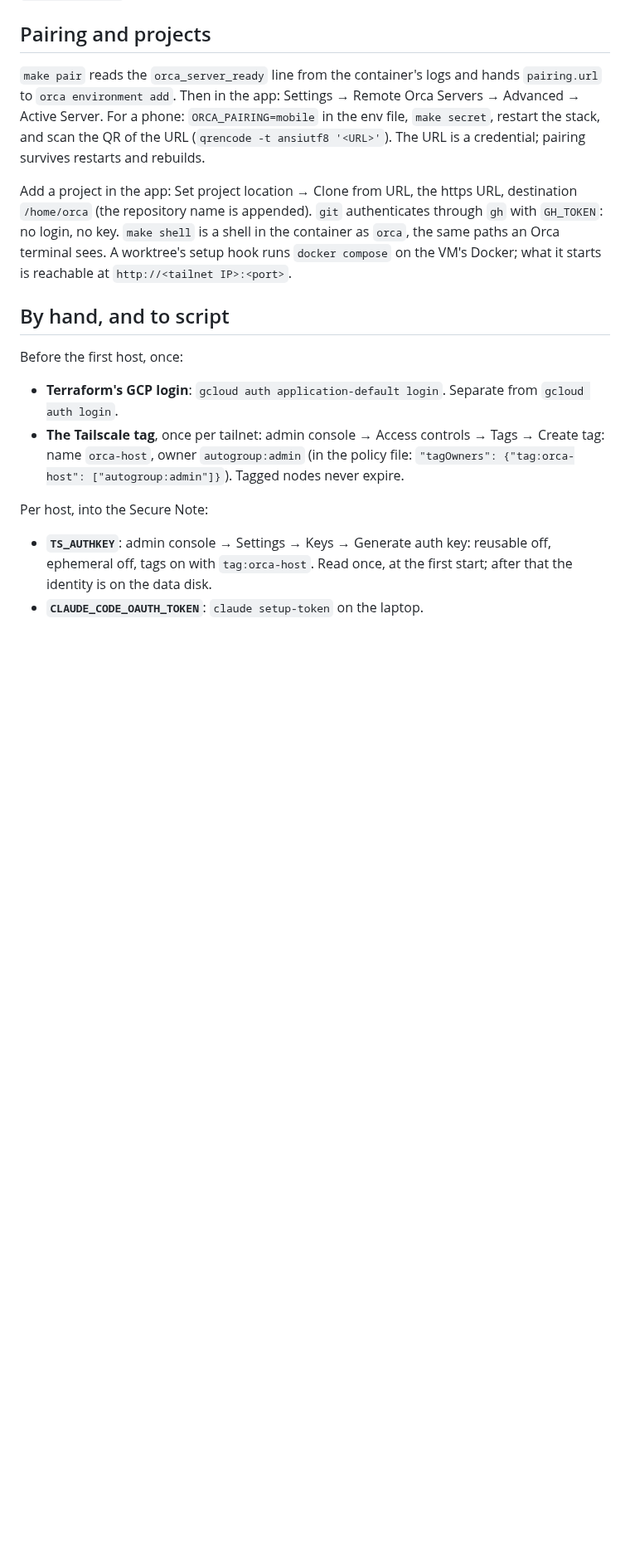
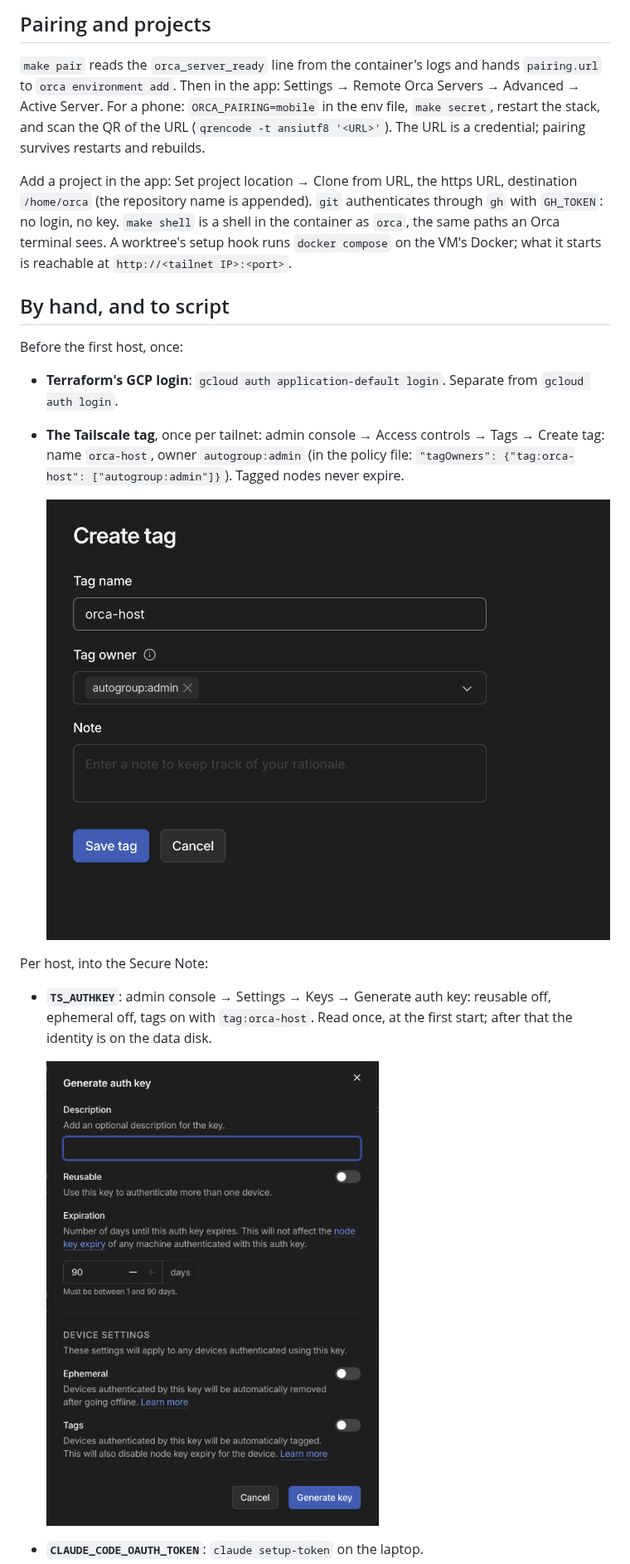
Before and after one commit to qrafttech/orca-host, a Markdown page: README.md, the part around one of its changes. Shown at 83% size. Rendered like a GitHub page; pictures changed too: docs/tailscale-auth-key.png (added), docs/tailscale-tag.png (added); blank space fills up the shorter version.

Commit message:
README: screenshots of the three console steps
Co-Authored-By: Claude Opus 5 (1M context) <noreply@anthropic.com>

```diff
--- a/README.md
+++ b/README.md
@@ -81,8 +81,12 @@ Before the first host, once:
 - **Terraform's GCP login**: `gcloud auth application-default login`. Separate from `gcloud auth login`.
 - **The Tailscale tag**, once per tailnet: admin console → Access controls → Tags → Create tag: name `orca-host`, owner `autogroup:admin` (in the policy file: `"tagOwners": {"tag:orca-host": ["autogroup:admin"]}`). Tagged nodes never expire.
 
+  ![Create tag](docs/tailscale-tag.png)
+
 Per host, into the Secure Note:
 
 - **`TS_AUTHKEY`**: admin console → Settings → Keys → Generate auth key: reusable off, ephemeral off, tags on with `tag:orca-host`. Read once, at the first start; after that the identity is on the data disk.
+
+  ![Generate auth key](docs/tailscale-auth-key.png)
 - **`CLAUDE_CODE_OAUTH_TOKEN`**: `claude setup-token` on the laptop.
 - **`GH_TOKEN`**: a classic personal access token with the `repo` scope, nothing else: one token for every organisation you belong to. GHCR and multi-organisation access both rule out fine-grained tokens; the organisation must allow classic tokens (Settings → Personal access tokens).
```
Also changed, not shown: other parts of README.md (+2 -0 lines), docs/github-token.png (added).
